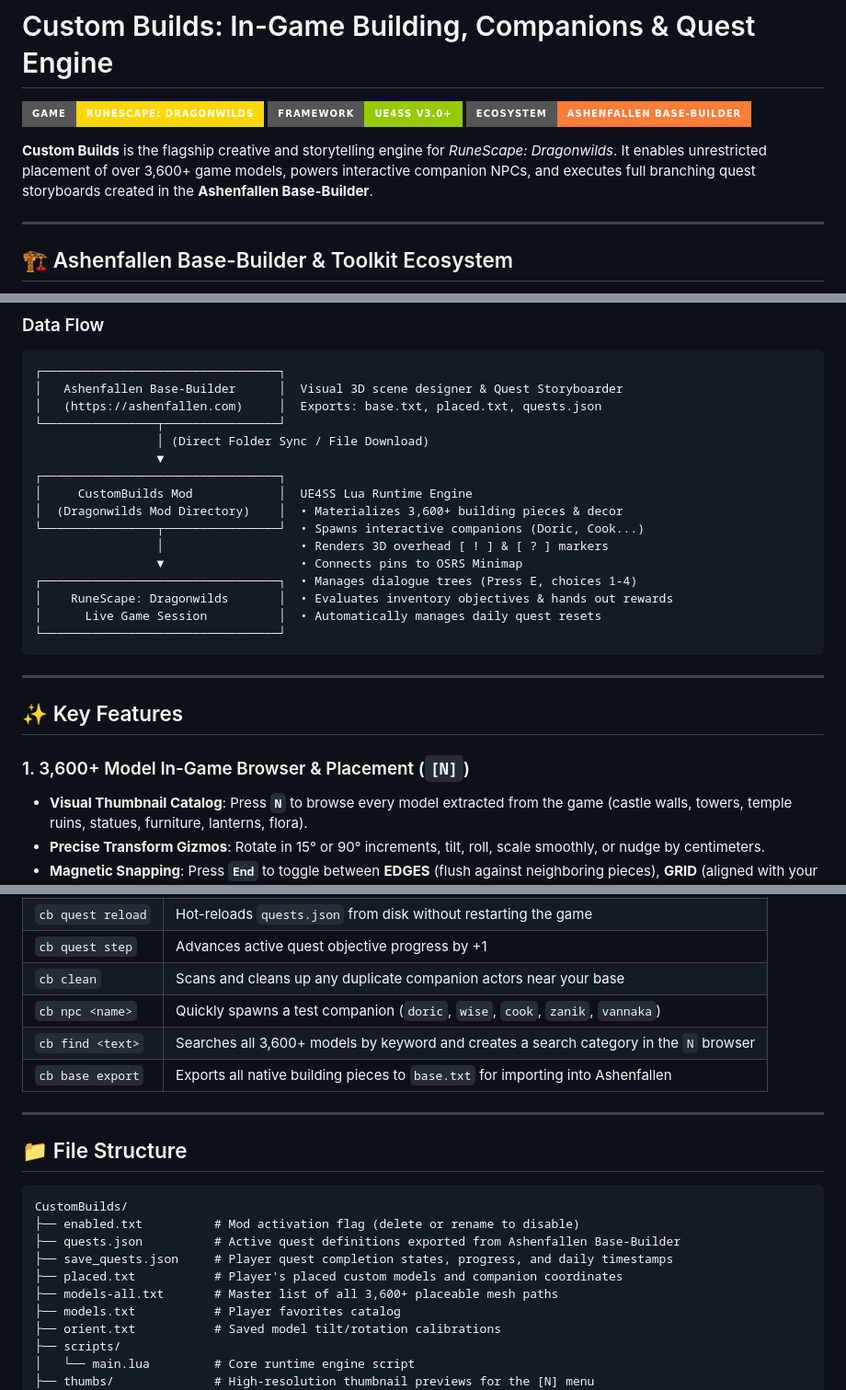
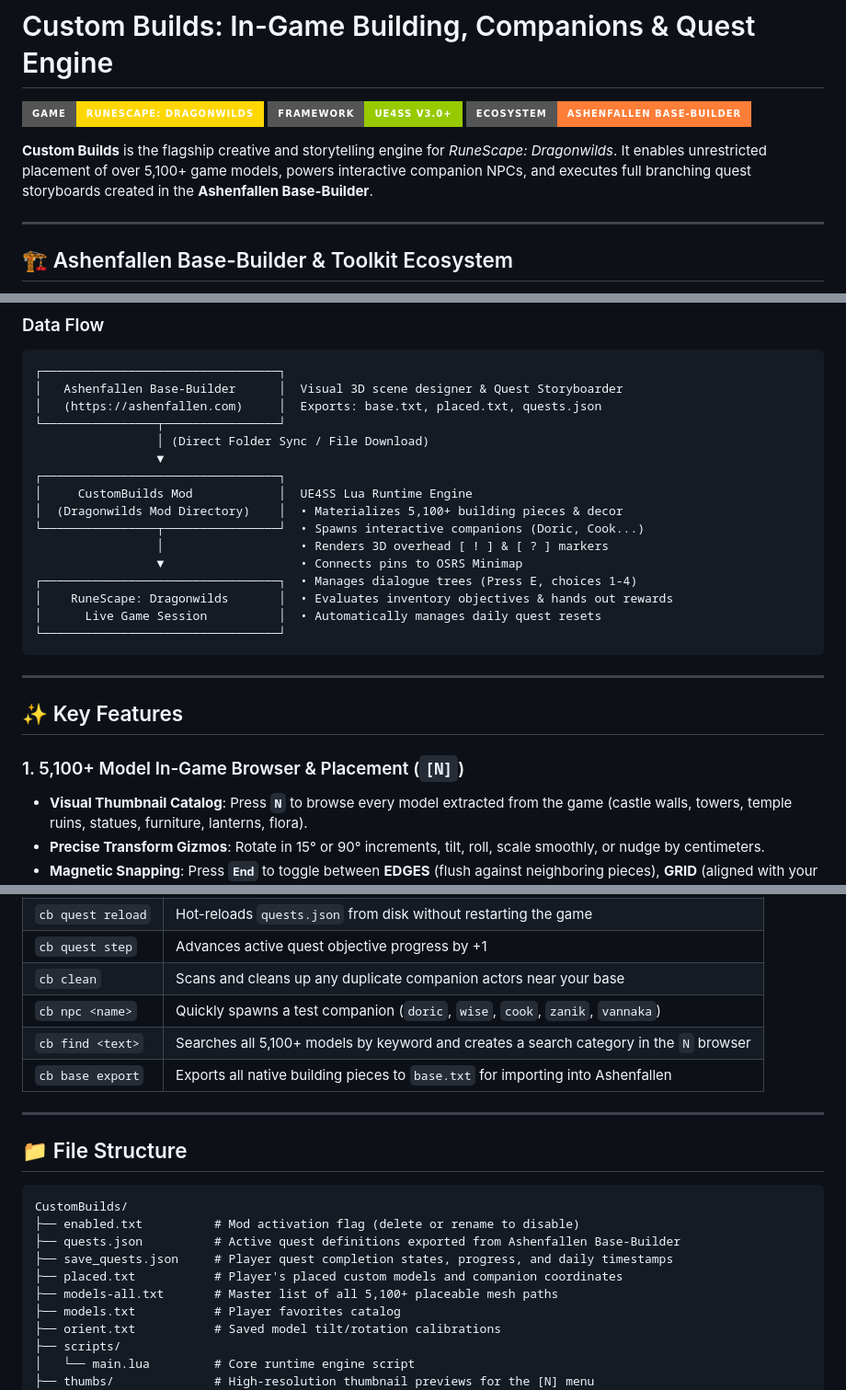
Before and after one commit to ThePaulAdams/RSDragonwilds-Tools, a Markdown page: CustomBuilds/README.md, 3 parts joined by grey strips. Shown at 92% size. Rendered like a GitHub page; badges without logos.

Commit message:
docs: update model catalog counts to 5,100+ placeable models across READMEs

```diff
--- a/CustomBuilds/README.md
+++ b/CustomBuilds/README.md
@@ -4,7 +4,7 @@
 [![Framework](https://img.shields.io/badge/Framework-UE4SS%20v3.0%2B-green?style=for-the-badge)](https://github.com/UE4SS-RE/RE-UE4SS)
 [![BaseBuilder](https://img.shields.io/badge/Ecosystem-Ashenfallen%20Base--Builder-orange?style=for-the-badge)](https://ashenfallen.com)
 
-**Custom Builds** is the flagship creative and storytelling engine for *RuneScape: Dragonwilds*. It enables unrestricted placement of over 3,600+ game models, powers interactive companion NPCs, and executes full branching quest storyboards created in the **Ashenfallen Base-Builder**.
+**Custom Builds** is the flagship creative and storytelling engine for *RuneScape: Dragonwilds*. It enables unrestricted placement of over 5,100+ game models, powers interactive companion NPCs, and executes full branching quest storyboards created in the **Ashenfallen Base-Builder**.
 
 ---
 
@@ -26,7 +26,7 @@ Does the **Ashenfallen Base-Builder** need this modpack installed?
                  ▼
 ┌─────────────────────────────────┐
 │     CustomBuilds Mod            │  UE4SS Lua Runtime Engine
-│  (Dragonwilds Mod Directory)    │  • Materializes 3,600+ building pieces & decor
+│  (Dragonwilds Mod Directory)    │  • Materializes 5,100+ building pieces & decor
 └────────────────┬────────────────┘  • Spawns interactive companions (Doric, Cook...)
                  │                   • Renders 3D overhead [ ! ] & [ ? ] markers
                  ▼                   • Connects pins to OSRS Minimap
@@ -40,7 +40,7 @@ Does the **Ashenfallen Base-Builder** need this modpack installed?
 
 ## ✨ Key Features
 
-### 1. 3,600+ Model In-Game Browser & Placement (`[N]`)
+### 1. 5,100+ Model In-Game Browser & Placement (`[N]`)
 - **Visual Thumbnail Catalog**: Press **`N`** to browse every model extracted from the game (castle walls, towers, temple ruins, statues, furniture, lanterns, flora).
 - **Precise Transform Gizmos**: Rotate in 15° or 90° increments, tilt, roll, scale smoothly, or nudge by centimeters.
 - **Magnetic Snapping**: Press **`End`** to toggle between **EDGES** (flush against neighboring pieces), **GRID** (aligned with your base foundation grid), or **FREE** placement.
@@ -106,7 +106,7 @@ Open the UE4SS developer console in-game to run advanced commands:
 | `cb quest step` | Advances active quest objective progress by +1 |
 | `cb clean` | Scans and cleans up any duplicate companion actors near your base |
 | `cb npc <name>` | Quickly spawns a test companion (`doric`, `wise`, `cook`, `zanik`, `vannaka`) |
-| `cb find <text>` | Searches all 3,600+ models by keyword and creates a search category in the `N` browser |
+| `cb find <text>` | Searches all 5,100+ models by keyword and creates a search category in the `N` browser |
 | `cb base export` | Exports all native building pieces to `base.txt` for importing into Ashenfallen |
 
 ---
@@ -119,7 +119,7 @@ CustomBuilds/
 ├── quests.json          # Active quest definitions exported from Ashenfallen Base-Builder
 ├── save_quests.json     # Player quest completion states, progress, and daily timestamps
 ├── placed.txt           # Player's placed custom models and companion coordinates
-├── models-all.txt       # Master list of all 3,600+ placeable mesh paths
+├── models-all.txt       # Master list of all 5,100+ placeable mesh paths
 ├── models.txt           # Player favorites catalog
 ├── orient.txt           # Saved model tilt/rotation calibrations
 ├── scripts/
```
Also changed, not shown: README.md (+3 -3 lines).
